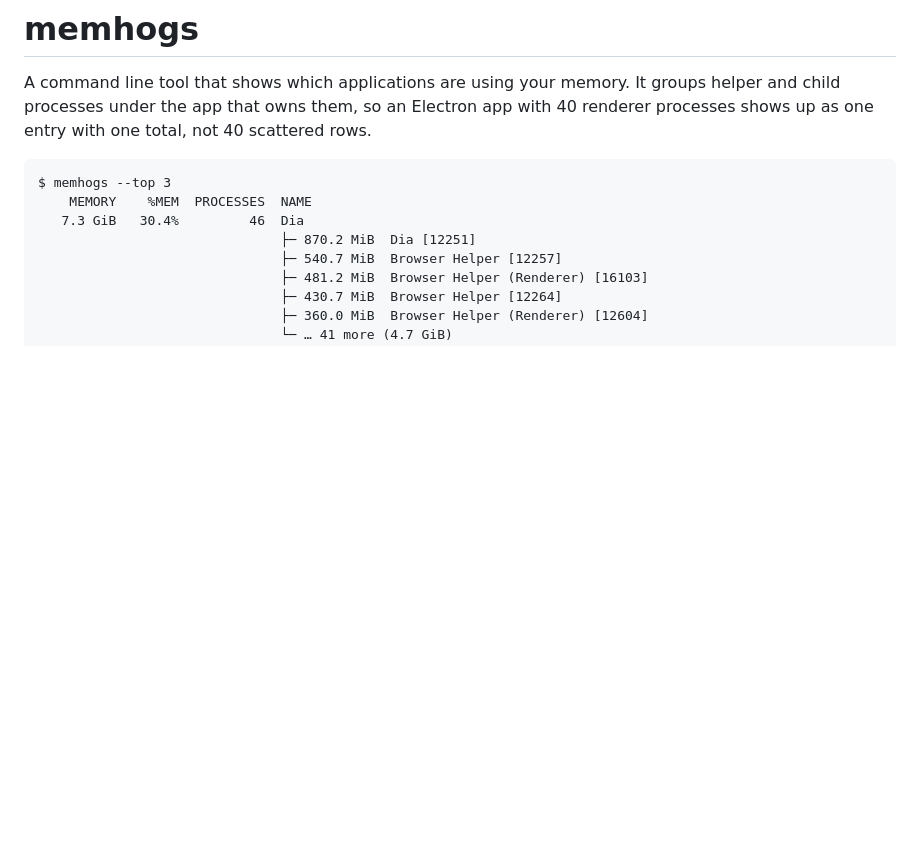
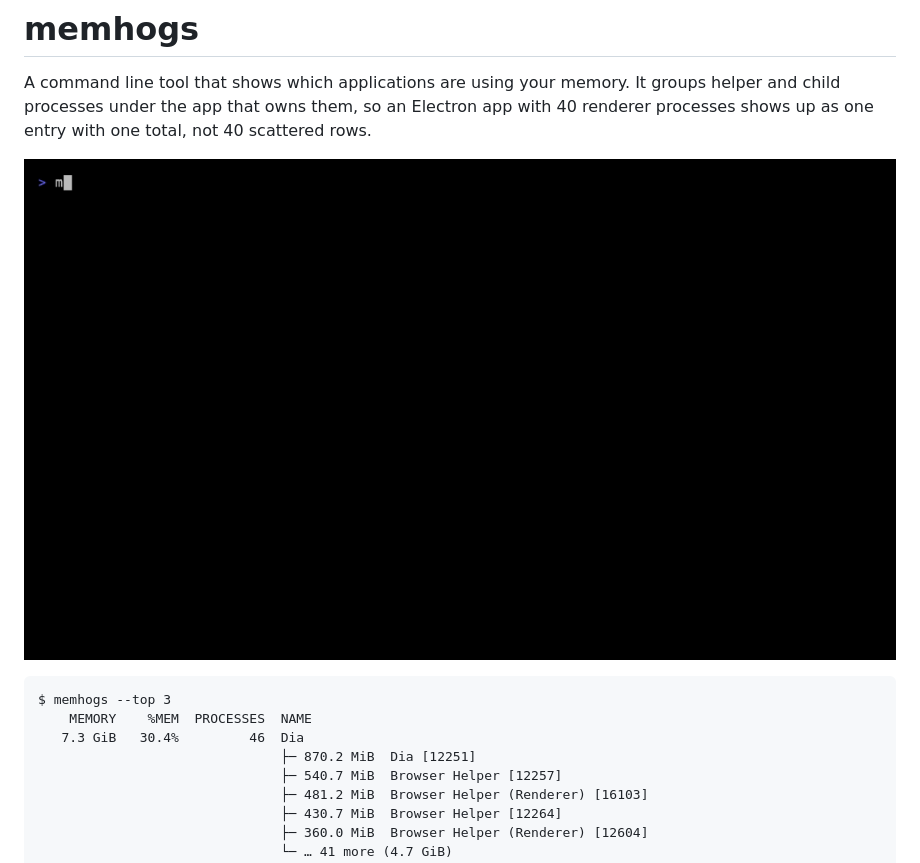
Before and after one commit to cicerothoma/memhogs, a Markdown page: README.md, the part around the change. Drawn GitHub-style; pictures changed too: docs/demo.gif (added); blank space fills up the shorter version.

Commit message:
Add a recorded demo gif to the README
Recorded with VHS from demo.tape so it can be regenerated after output
changes; shows the default tree view, --compact, and name filtering.

````diff
--- a/README.md
+++ b/README.md
@@ -4,6 +4,8 @@ A command line tool that shows which applications are using your memory.
 It groups helper and child processes under the app that owns them, so an
 Electron app with 40 renderer processes shows up as one entry with one
 total, not 40 scattered rows.
+
+![memhogs demo: the default tree view, the compact view, and filtering by name](docs/demo.gif)
 
 ```
 $ memhogs --top 3
````
Also changed, not shown: 1 other file.
